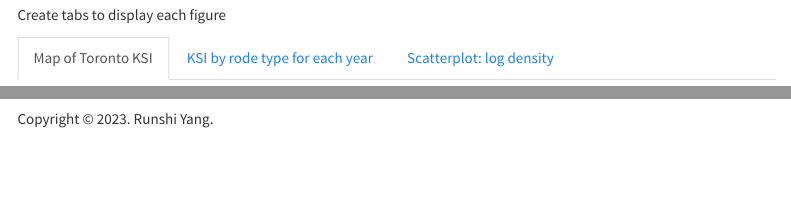
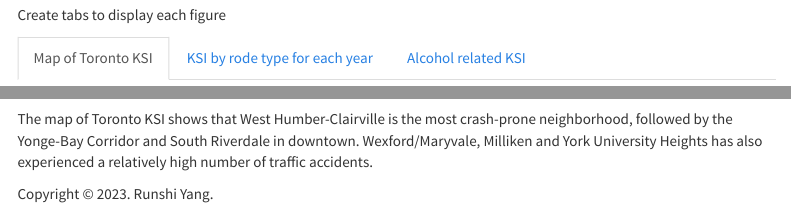
Before and after one commit to Runshi-Yang/JSC370-FinalProject, an R Markdown document (index.Rmd): the page in a window 1100 px wide, from 720 px down, and a second part further down, joined at a grey line. Rendered offline with R 4.5, knitr and Pandoc, with nearby package versions; some code elsewhere in the file could not run offline; a font, style sheet, LaTeX package, included part or bibliography that could not be used is replaced or left out; menus at the side of the page are left out.

Commit message:
finished

````diff
--- a/index.Rmd
+++ b/index.Rmd
@@ -134,6 +134,9 @@ Create tabs to display each figure
 ```{r p1, echo=FALSE}
 plot1
 ```
+The map of Toronto KSI shows that West Humber-Clairville is the most crash-prone neighborhood, followed by the Yonge-Bay Corridor and South Riverdale in downtown. Wexford/Maryvale, Milliken and York University Heights has also experienced a relatively high number of traffic accidents.
+<br>
+
 
 ### KSI by rode type for each year
 
@@ -143,5 +148,5 @@ plot2
 
-### Scatterplot: log density
+### Alcohol related KSI
 ```{r p3, echo=FALSE}
 plot3
 ```
````
Also changed, not shown: 12-lab.html, index.html, index.Rmd (5 more changed lines).
